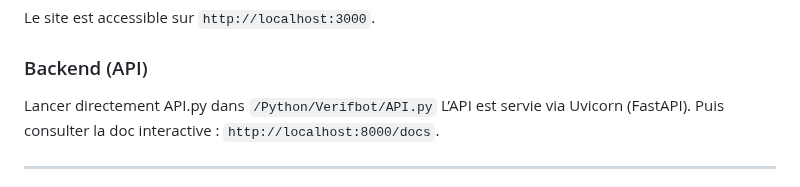
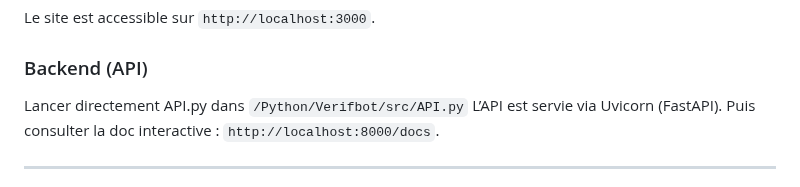
Before and after one commit to PRIXOOO/CAPTCHA-IA, a Markdown page: README.md, the part around the change. Drawn GitHub-style.

Commit message:
Update API.py path in README

```diff
--- a/README.md
+++ b/README.md
@@ -120,7 +120,7 @@ Le site est accessible sur `http://localhost:3000`.
 
 ### Backend (API)
 
-Lancer directement API.py dans `/Python/Verifbot/API.py`
+Lancer directement API.py dans `/Python/Verifbot/src/API.py`
 L’API est servie via Uvicorn (FastAPI).
 Puis consulter la doc interactive : `http://localhost:8000/docs`.
 
```
